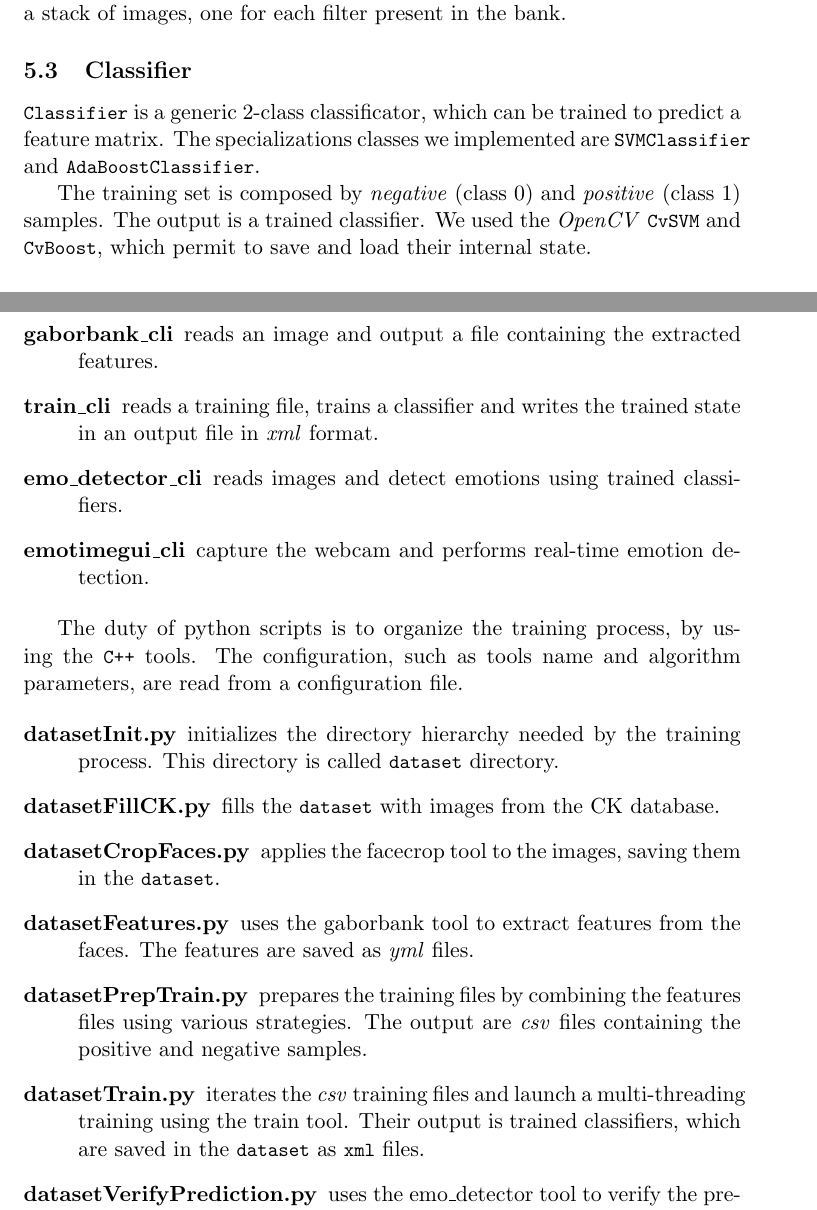
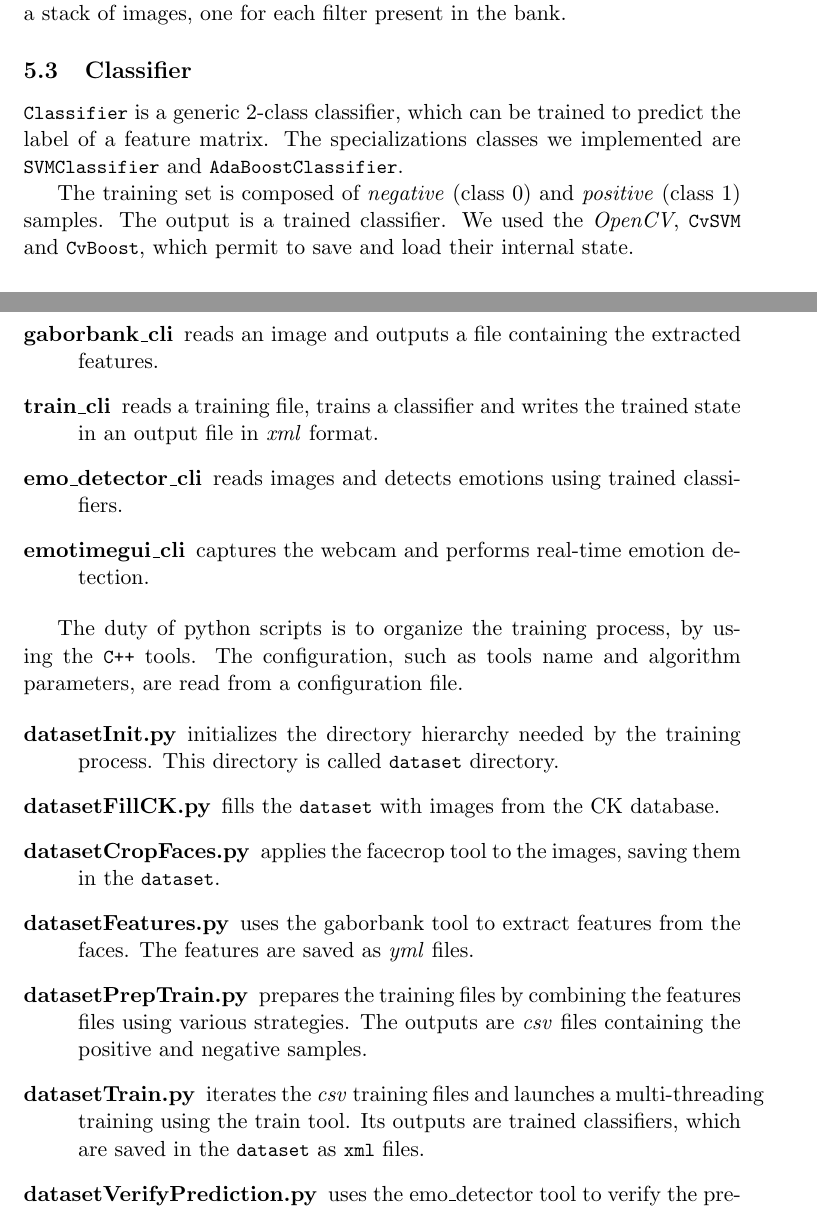
Before and after one commit to luca-m/emotime, a LaTeX document (report/main.tex, which reads report/architecture.tex): two parts of pages 13 and 14 of 25, joined at a grey line, cut so that both start at the same text. Compiled offline with pdfLaTeX.

Commit message:
fixed a few grammatical and spelling mistakes

```diff
--- a/report/architecture.tex
+++ b/report/architecture.tex
@@ -8,2 +6,4 @@ The project is composed by the following entities:
-  \item[Classifier:] generic 2-class classificator, which can be
+  \item[FaceDetector:] a utility class that extracts faces from images.
+  \item[GaborBank:] generator of features using Gabor filters.
+  \item[Classifier:] generic 2-class classifier, which can be
     trained to predict a feature matrix.
@@ -45,20 +45,20 @@ contains a stack of images, one for each filter present in the bank.
 
 \subsection{Classifier}
 
-\code{Classifier} is a generic 2-class classificator, which can be trained to
-predict a feature matrix. The specializations classes we implemented are
+\code{Classifier} is a generic 2-class classifier, which can be trained to
+predict the label of a feature matrix. The specializations classes we implemented are
 \code{SVMClassifier} and \code{AdaBoostClassifier}.
 
-The training set is composed by \emph{negative} (class 0) and \emph{positive}
+The training set is composed of \emph{negative} (class 0) and \emph{positive}
 (class 1) samples. The output is a trained classifier. We used the
-\emph{OpenCV} \code{CvSVM} and \code{CvBoost}, which permit to save and load
+\emph{OpenCV}, \code{CvSVM} and \code{CvBoost}, which permit to save and load
 their internal state.
 
 \subsection{Emotion detector}
 
 Once the 2-class classifiers are trained, they can be used together to realize
 a multi-class classifiers. This goal is achieved by \code{EmoDetector}. It is
-composed by multiple \code{Classifier} and combines their prediction in various
+composed of multiple \code{Classifier} and combines their prediction in various
 ways to detect the emotion.
 
 The input is an image, which is preprocessed: the face is extracted and then
@@ -80,15 +80,15 @@ Tools are \code{C++} programs performing high-performance tasks. In order
 to be generic, they require every algorithm parameter as input argument.
 
 \begin{description}
-  \item[facecrop\_cli] reads an image and output a new image with the cropped
-    face. It performs also eye-adjusting.
-  \item[gaborbank\_cli] reads an image and output a file containing the
+  \item[facecrop\_cli] reads an image and outputs a new image with the cropped
+    face. It also performs eye-adjusting.
+  \item[gaborbank\_cli] reads an image and outputs a file containing the
     extracted features.
   \item[train\_cli] reads a training file, trains a classifier and writes the
     trained state in an output file in \emph{xml} format.
-  \item[emo\_detector\_cli] reads images and detect emotions using trained
+  \item[emo\_detector\_cli] reads images and detects emotions using trained
     classifiers.
-  \item[emotimegui\_cli] capture the webcam and performs real-time emotion
+  \item[emotimegui\_cli] captures the webcam and performs real-time emotion
     detection.
 \end{description}
 
@@ -105,10 +105,10 @@ parameters, are read from a configuration file.
   \item[datasetFeatures.py] uses the gaborbank tool to extract features from
     the faces. The features are saved as \emph{yml} files.
   \item[datasetPrepTrain.py] prepares the training files by combining the
-    features files using various strategies. The output are \emph{csv} files
+    features files using various strategies. The outputs are \emph{csv} files
     containing the positive and negative samples.
-  \item[datasetTrain.py] iterates the \emph{csv} training files and launch a
-    multi-threading training using the train tool. Their output is trained
+  \item[datasetTrain.py] iterates the \emph{csv} training files and launches a
+    multi-threading training using the train tool. Its outputs are trained
     classifiers, which are saved in the \code{dataset} as \code{xml} files.
   \item[datasetVerifyPrediction.py] uses the emo\_detector tool to verify the
     prediction of the trained classifiers. We don't have a \emph{validation
```
Also changed, not shown: report/architecture.tex (22 more changed lines).
